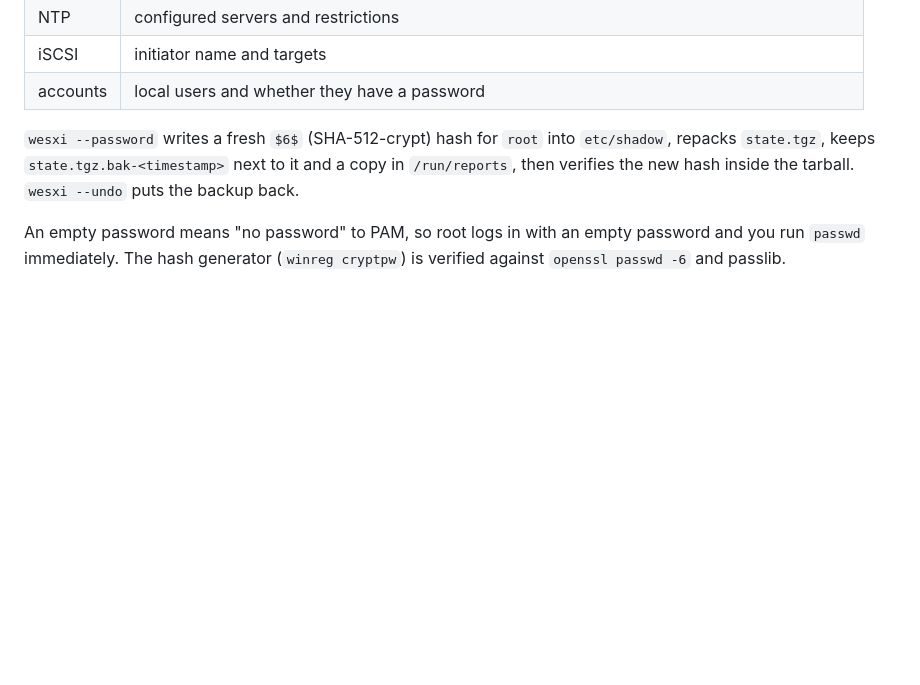
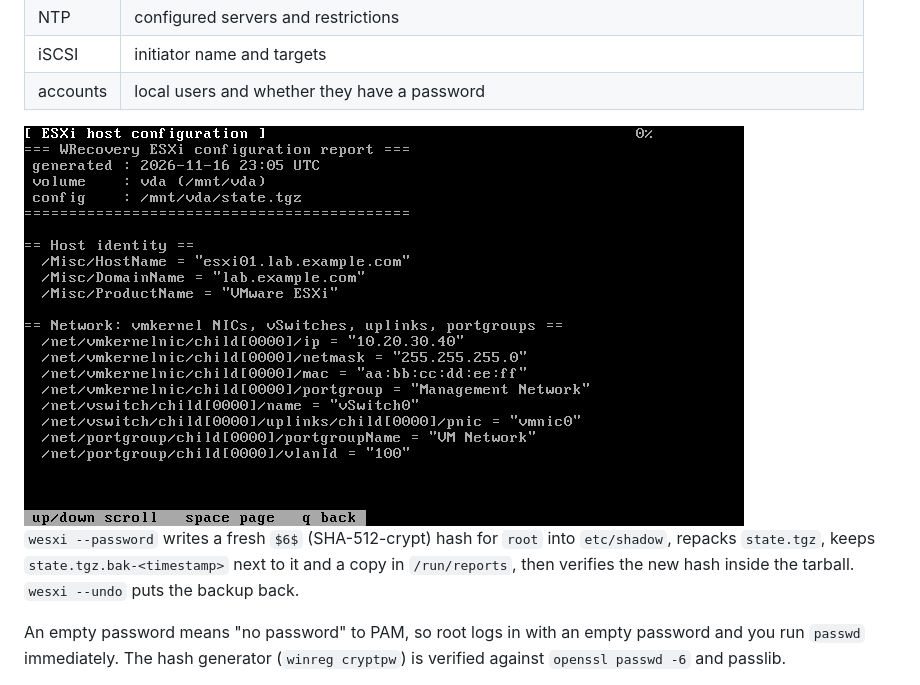
Before and after one commit to rawnullbyte/WRecovery, a Markdown page: README.md, the part around the change. GitHub-like rendering; pictures changed too: docs/tui-esxi.png (added); blank space fills up the shorter version.

Commit message:
docs: screenshot of the ESXi report in the menu

```diff
--- a/README.md
+++ b/README.md
@@ -148,6 +148,8 @@ Recovered from `etc/vmware/esx.conf`, `etc/resolv.conf`, `etc/ntp.conf`,
 | NTP | configured servers and restrictions |
 | iSCSI | initiator name and targets |
 | accounts | local users and whether they have a password |
+
+<img src="docs/tui-esxi.png" alt="ESXi report in the menu" width="720">
 
 `wesxi --password` writes a fresh `$6$` (SHA-512-crypt) hash for `root` into
 `etc/shadow`, repacks `state.tgz`, keeps `state.tgz.bak-<timestamp>` next to it
```
